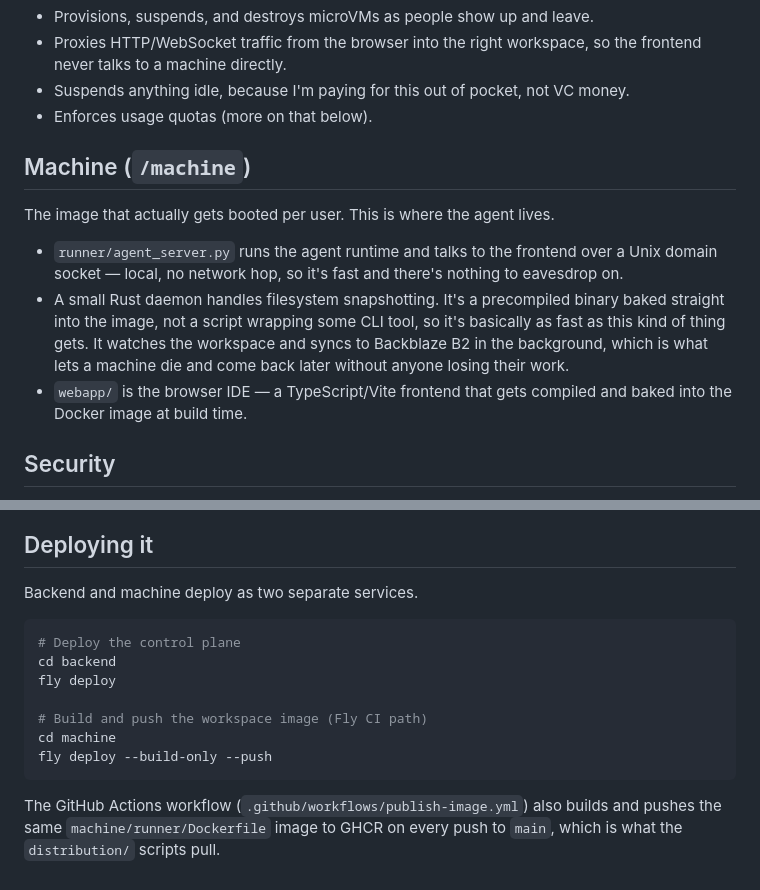
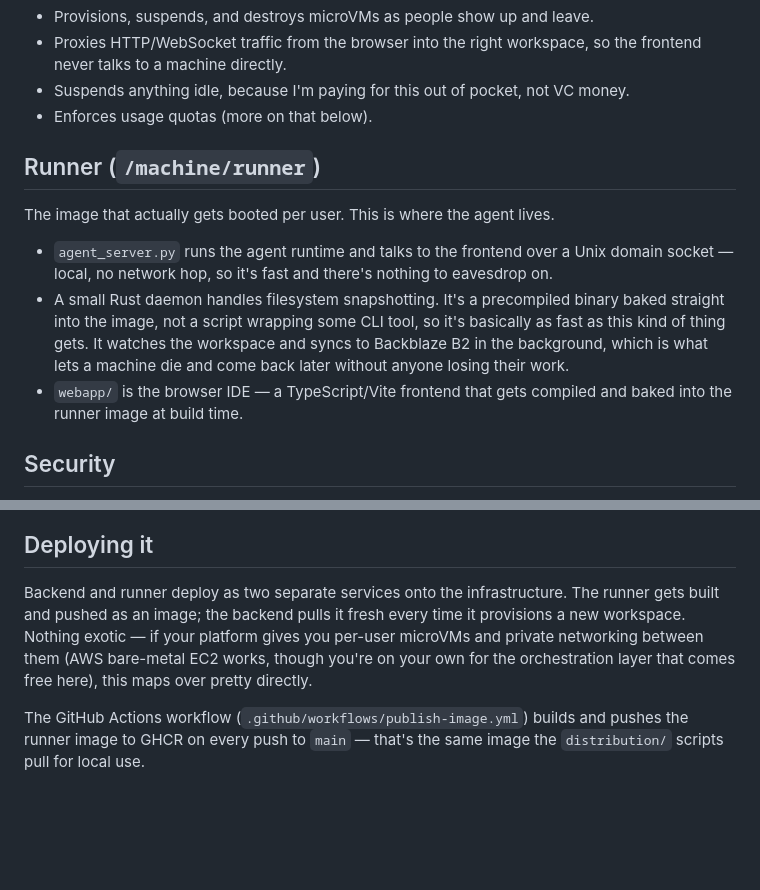
Before and after one commit to Jahanzeb-git/codepilot-cloud, a Markdown page: README.md, 2 parts joined by grey strips. Rendered like a GitHub page; blank space fills up the shorter version.

Commit message:
README: remove fly deploy commands, keep infra vague, restore original tone

````diff
--- a/README.md
+++ b/README.md
@@ -52,13 +52,13 @@ FastAPI service that acts as the control plane. It doesn't run any user code its
 - Suspends anything idle, because I'm paying for this out of pocket, not VC money.
 - Enforces usage quotas (more on that below).
 
-## Machine (`/machine`)
+## Runner (`/machine/runner`)
 
 The image that actually gets booted per user. This is where the agent lives.
 
-- `runner/agent_server.py` runs the agent runtime and talks to the frontend over a Unix domain socket — local, no network hop, so it's fast and there's nothing to eavesdrop on.
+- `agent_server.py` runs the agent runtime and talks to the frontend over a Unix domain socket — local, no network hop, so it's fast and there's nothing to eavesdrop on.
 - A small Rust daemon handles filesystem snapshotting. It's a precompiled binary baked straight into the image, not a script wrapping some CLI tool, so it's basically as fast as this kind of thing gets. It watches the workspace and syncs to Backblaze B2 in the background, which is what lets a machine die and come back later without anyone losing their work.
-- `webapp/` is the browser IDE — a TypeScript/Vite frontend that gets compiled and baked into the Docker image at build time.
+- `webapp/` is the browser IDE — a TypeScript/Vite frontend that gets compiled and baked into the runner image at build time.
 
 ## Security
 
@@ -94,16 +94,6 @@ flowchart TB
 
 ## Deploying it
 
-Backend and machine deploy as two separate services.
+Backend and runner deploy as two separate services onto the infrastructure. The runner gets built and pushed as an image; the backend pulls it fresh every time it provisions a new workspace. Nothing exotic — if your platform gives you per-user microVMs and private networking between them (AWS bare-metal EC2 works, though you're on your own for the orchestration layer that comes free here), this maps over pretty directly.
 
-```bash
-# Deploy the control plane
-cd backend
-fly deploy
-
-# Build and push the workspace image (Fly CI path)
-cd machine
-fly deploy --build-only --push
-```
-
-The GitHub Actions workflow (`.github/workflows/publish-image.yml`) also builds and pushes the same `machine/runner/Dockerfile` image to GHCR on every push to `main`, which is what the `distribution/` scripts pull.
+The GitHub Actions workflow (`.github/workflows/publish-image.yml`) builds and pushes the runner image to GHCR on every push to `main` — that's the same image the `distribution/` scripts pull for local use.
````
